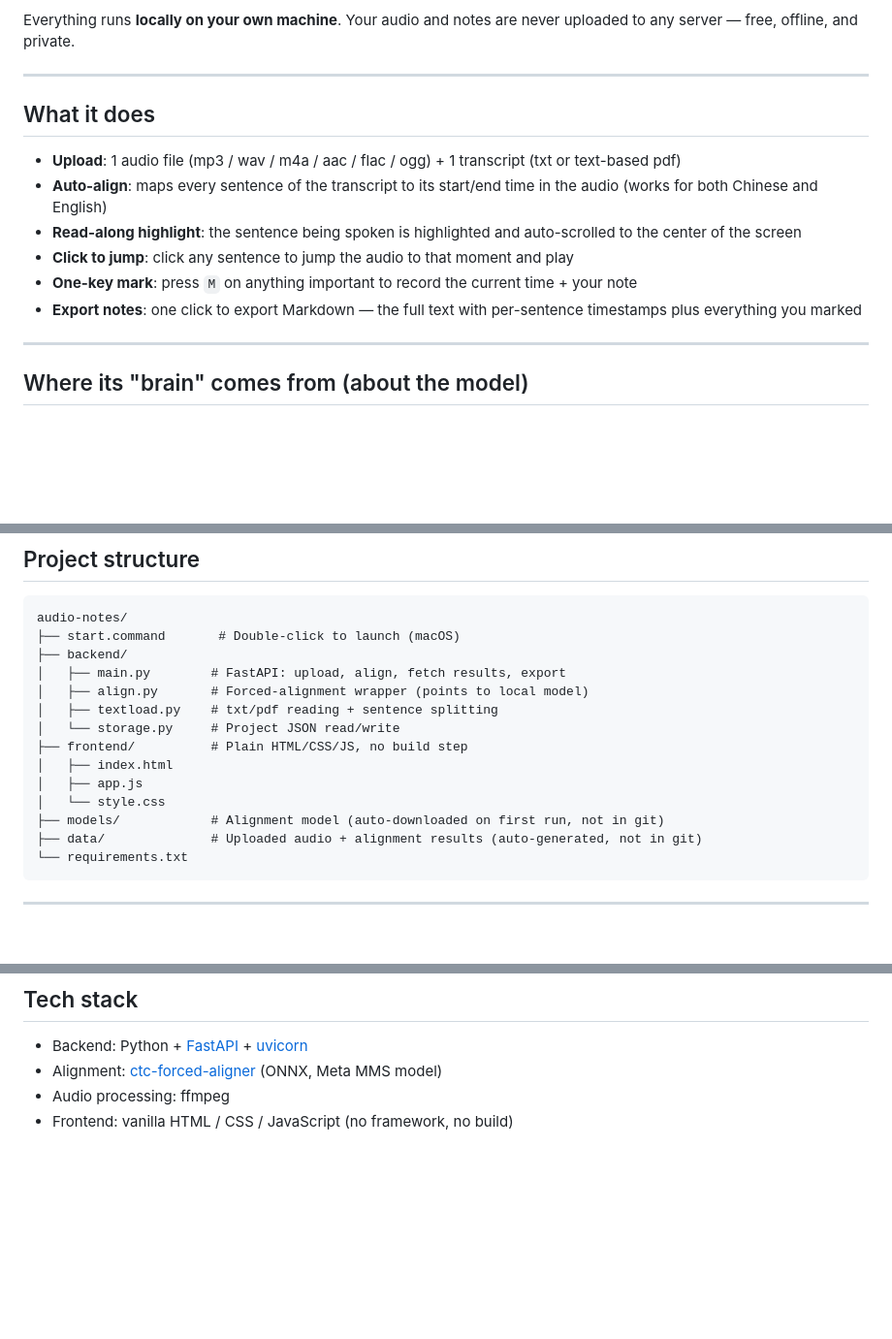
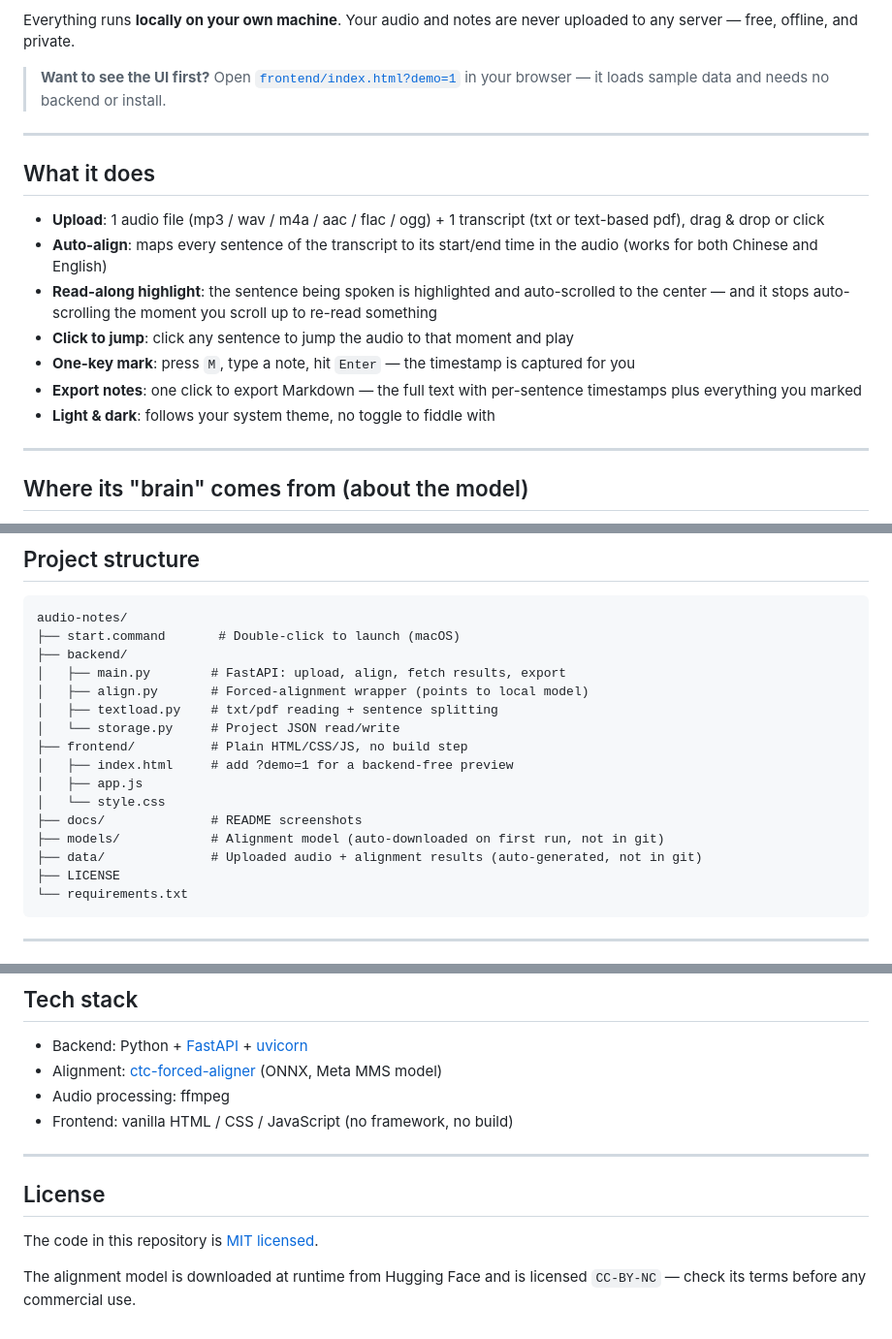
Before and after one commit to wenfp108/audio-notes, a Markdown page: README.md, 3 parts joined by grey strips. Shown at 97% size. Drawn GitHub-style; blank space fills up the shorter version.

````diff
--- a/README.md
+++ b/README.md
@@ -7,17 +12,20 @@ Automatically aligns **an audio file** with its **matching transcript** down to
 > Solves one specific pain point: when you *listen* instead of *read*, a sentence suddenly sparks an idea — but you don't know where it is in the book, and the moment passes before you can write it down. This tool lets you **press one key and automatically record "which sentence in the book this moment of audio corresponds to."**
 
 Everything runs **locally on your own machine**. Your audio and notes are never uploaded to any server — free, offline, and private.
+
+> **Want to see the UI first?** Open [`frontend/index.html?demo=1`](frontend/index.html?demo=1) in your browser — it loads sample data and needs no backend or install.
 
 ---
 
 ## What it does
 
-- **Upload**: 1 audio file (mp3 / wav / m4a / aac / flac / ogg) + 1 transcript (txt or text-based pdf)
+- **Upload**: 1 audio file (mp3 / wav / m4a / aac / flac / ogg) + 1 transcript (txt or text-based pdf), drag & drop or click
 - **Auto-align**: maps every sentence of the transcript to its start/end time in the audio (works for both Chinese and English)
-- **Read-along highlight**: the sentence being spoken is highlighted and auto-scrolled to the center of the screen
+- **Read-along highlight**: the sentence being spoken is highlighted and auto-scrolled to the center — and it stops auto-scrolling the moment you scroll up to re-read something
 - **Click to jump**: click any sentence to jump the audio to that moment and play
-- **One-key mark**: press `M` on anything important to record the current time + your note
+- **One-key mark**: press `M`, type a note, hit `Enter` — the timestamp is captured for you
 - **Export notes**: one click to export Markdown — the full text with per-sentence timestamps plus everything you marked
+- **Light & dark**: follows your system theme, no toggle to fiddle with
 
 ---
 
@@ -105,11 +113,13 @@ audio-notes/
 │   ├── textload.py    # txt/pdf reading + sentence splitting
 │   └── storage.py     # Project JSON read/write
 ├── frontend/          # Plain HTML/CSS/JS, no build step
-│   ├── index.html
+│   ├── index.html     # add ?demo=1 for a backend-free preview
 │   ├── app.js
 │   └── style.css
+├── docs/              # README screenshots
 ├── models/            # Alignment model (auto-downloaded on first run, not in git)
 ├── data/              # Uploaded audio + alignment results (auto-generated, not in git)
+├── LICENSE
 └── requirements.txt
 ```
 
@@ -130,3 +140,11 @@ audio-notes/
 - Alignment: [ctc-forced-aligner](https://pypi.org/project/ctc-forced-aligner/) (ONNX, Meta MMS model)
 - Audio processing: ffmpeg
 - Frontend: vanilla HTML / CSS / JavaScript (no framework, no build)
+
+---
+
+## License
+
+The code in this repository is [MIT licensed](LICENSE).
+
+The alignment model is downloaded at runtime from Hugging Face and is licensed `CC-BY-NC` — check its terms before any commercial use.
````
Also changed, not shown: other parts of README.md (+6 -1 lines), README.zh-CN.md (+35 -17 lines), docs/preview-dark.png (added), docs/preview-light.png (added), docs/upload-light.png (added), 4 other files.
